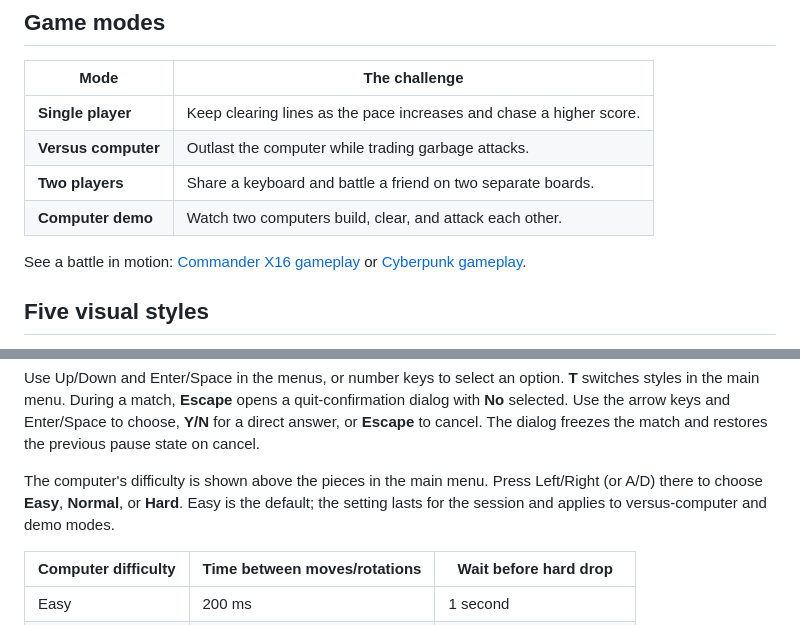
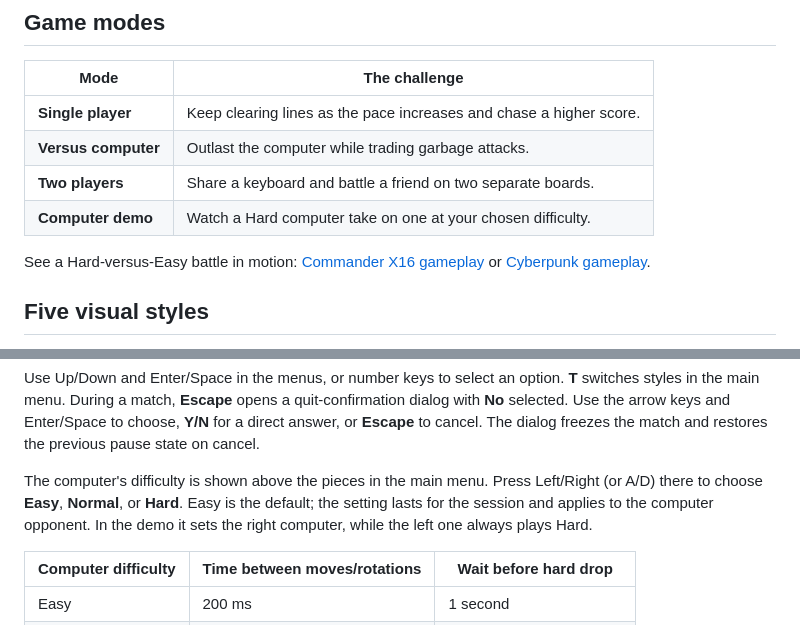
Before and after one commit to ifilot/cx16-battleblocks, a Markdown page: README.md, 2 parts joined by grey strips. GitHub-like rendering.

Commit message:
Changing demo GIF

```diff
--- a/README.md
+++ b/README.md
@@ -46,9 +46,10 @@ hold out against an opponent.
 | **Single player** | Keep clearing lines as the pace increases and chase a higher score. |
 | **Versus computer** | Outlast the computer while trading garbage attacks. |
 | **Two players** | Share a keyboard and battle a friend on two separate boards. |
-| **Computer demo** | Watch two computers build, clear, and attack each other. |
+| **Computer demo** | Watch a Hard computer take on one at your chosen difficulty. |
 
-See a battle in motion: [Commander X16 gameplay](img/cx16-battleblocks-gameplay.gif)
+See a Hard-versus-Easy battle in motion:
+[Commander X16 gameplay](img/cx16-battleblocks-gameplay.gif)
 or [Cyberpunk gameplay](img/cx16-battleblocks-cyberpunk-gameplay.gif).
 
 ## Five visual styles
@@ -112,8 +113,9 @@ The dialog freezes the match and restores the previous pause state on cancel.
 
 The computer's difficulty is shown above the pieces in the main menu. Press
 Left/Right (or A/D) there to choose **Easy**, **Normal**, or **Hard**. Easy is
-the default; the setting lasts for the session and applies to versus-computer
-and demo modes.
+the default; the setting lasts for the session and applies to the computer
+opponent. In the demo it sets the right computer, while the left one always
+plays Hard.
 
 | Computer difficulty | Time between moves/rotations | Wait before hard drop |
 | --- | --- | --- |
```
Also changed, not shown: CHANGELOG.md (+8 -0 lines), img/cx16-battleblocks-cyberpunk-gameplay.gif, img/cx16-battleblocks-gameplay.gif, 4 other files.
